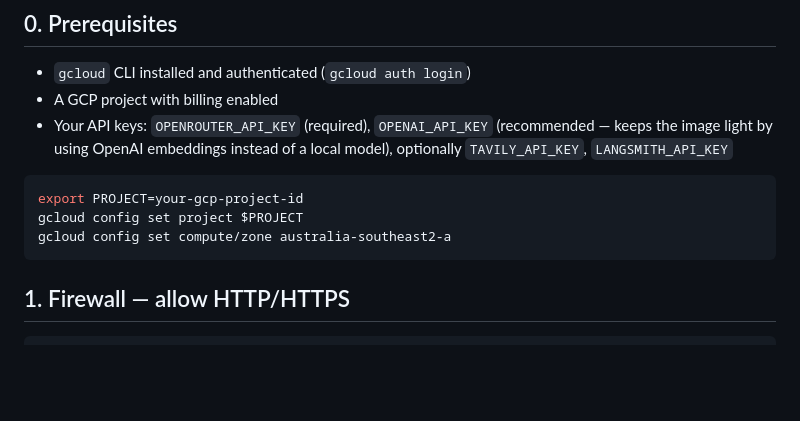
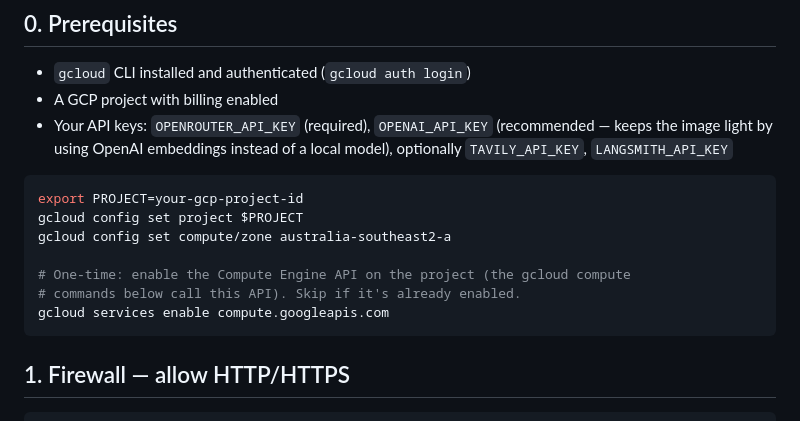
Before and after one commit to reubenfrith/mandarin-coach, a Markdown page: DEPLOY.md, the part around the change. Drawn GitHub-style; blank space fills up the shorter version.

Commit message:
Add Compute Engine API enable step to deploy runbook
gcloud compute commands require compute.googleapis.com to be enabled on the
project first; add the one-time gcloud services enable step.

Co-Authored-By: Claude Opus 4.8 (1M context) <noreply@anthropic.com>

````diff
--- a/DEPLOY.md
+++ b/DEPLOY.md
@@ -21,6 +21,10 @@ slow"). Right-sized to `e2-small` with real vCPUs — not a throttled `e2-micro`
 export PROJECT=your-gcp-project-id
 gcloud config set project $PROJECT
 gcloud config set compute/zone australia-southeast2-a
+
+# One-time: enable the Compute Engine API on the project (the gcloud compute
+# commands below call this API). Skip if it's already enabled.
+gcloud services enable compute.googleapis.com
 ```
 
 ## 1. Firewall — allow HTTP/HTTPS
````
